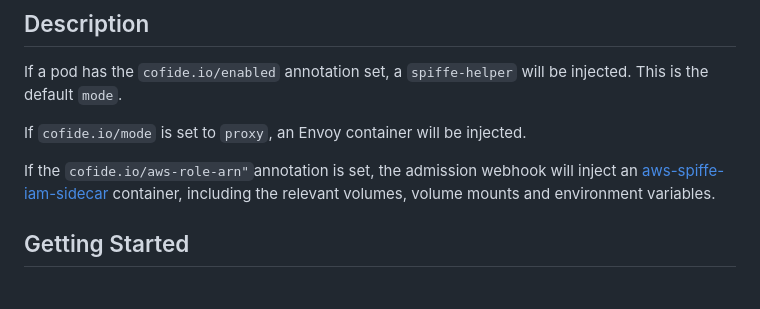
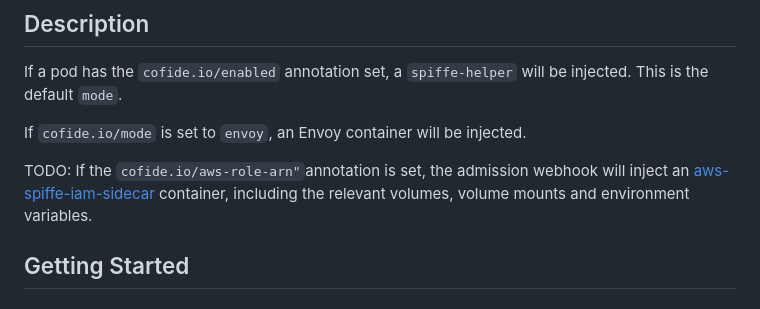
Before and after one commit to cofide/spiffe-enable, a Markdown page: README.md, the part around the change. GitHub-like rendering.

```diff
--- a/README.md
+++ b/README.md
@@ -10,9 +10,9 @@ A Kubernetes admission webhook to auto-inject components to enable SPIFFE for a
 
 If a pod has the `cofide.io/enabled` annotation set, a `spiffe-helper` will be injected. This is the default `mode`.
 
-If `cofide.io/mode` is set to `proxy`, an Envoy container will be injected.
+If `cofide.io/mode` is set to `envoy`, an Envoy container will be injected.
 
-If the `cofide.io/aws-role-arn"`annotation is set, the admission webhook will inject an [aws-spiffe-iam-sidecar](https://github.com/cofide/aws-spiffe-iam-sidecar) container, including the relevant volumes, volume mounts and environment variables.
+TODO: If the `cofide.io/aws-role-arn"`annotation is set, the admission webhook will inject an [aws-spiffe-iam-sidecar](https://github.com/cofide/aws-spiffe-iam-sidecar) container, including the relevant volumes, volume mounts and environment variables.
 
 ## Getting Started
 
```
